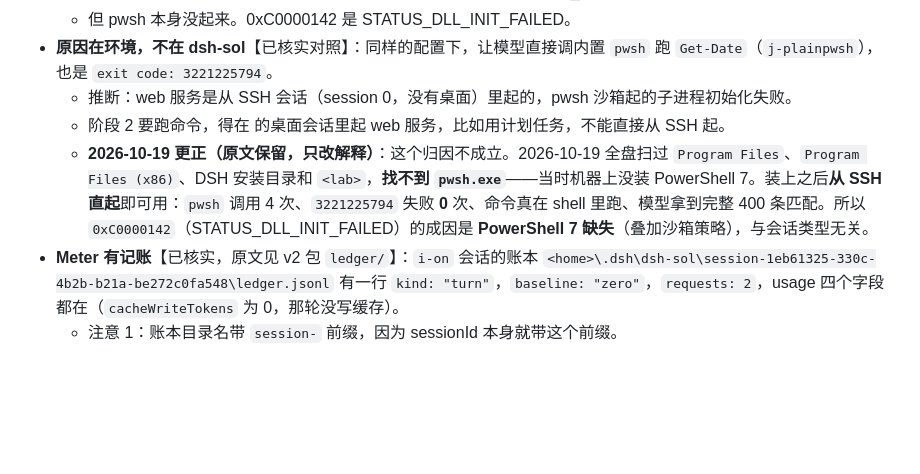
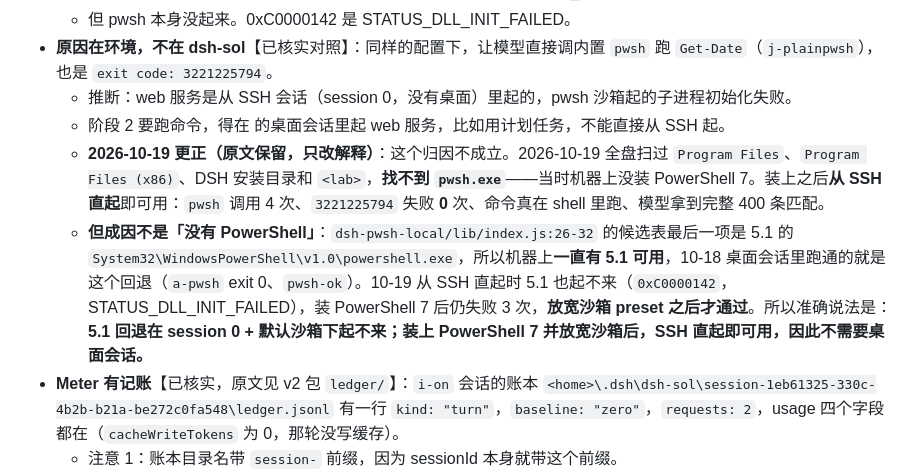
Before and after one commit to leinasi2014/dsh-sol, a Markdown page: docs/notes/live-load-1.md, the part around the change. Drawn GitHub-style; blank space fills up the shorter version.

Commit message:
docs: refine the pwsh attribution and point live-load-2a at it
A full scan found no pwsh.exe, but dsh-pwsh-local falls back to the
Windows PowerShell 5.1 path, so the machine always had a working 5.1.
The 0xC0000142 came from that fallback under the default sandbox in a
session-0 launch; installing PowerShell 7 and relaxing the sandbox preset
made an SSH-started run work, so no desktop session is needed.

live-load-2a keeps its table and gains a dated note pointing here.

```diff
--- a/docs/notes/live-load-1.md
+++ b/docs/notes/live-load-1.md
@@ -64,7 +64,8 @@
 - **原因在环境，不在 dsh-sol**【已核实对照】：同样的配置下，让模型直接调内置 `pwsh` 跑 `Get-Date`（`j-plainpwsh`），也是 `exit code: 3221225794`。
   - 推断：web 服务是从 SSH 会话（session 0，没有桌面）里起的，pwsh 沙箱起的子进程初始化失败。
   - 阶段 2 要跑命令，得在 <test-user> 的桌面会话里起 web 服务，比如用计划任务，不能直接从 SSH 起。
-  - **2026-10-19 更正（原文保留，只改解释）**：这个归因不成立。2026-10-19 全盘扫过 `Program Files`、`Program Files (x86)`、DSH 安装目录和 `<lab>`，**找不到 `pwsh.exe`**——当时机器上没装 PowerShell 7。装上之后**从 SSH 直起**即可用：`pwsh` 调用 4 次、`3221225794` 失败 **0** 次、命令真在 shell 里跑、模型拿到完整 400 条匹配。所以 `0xC0000142`（STATUS_DLL_INIT_FAILED）的成因是 **PowerShell 7 缺失**（叠加沙箱策略），与会话类型无关。
+  - **2026-10-19 更正（原文保留，只改解释）**：这个归因不成立。2026-10-19 全盘扫过 `Program Files`、`Program Files (x86)`、DSH 安装目录和 `<lab>`，**找不到 `pwsh.exe`**——当时机器上没装 PowerShell 7。装上之后**从 SSH 直起**即可用：`pwsh` 调用 4 次、`3221225794` 失败 **0** 次、命令真在 shell 里跑、模型拿到完整 400 条匹配。
+  - **但成因不是「没有 PowerShell」**：`dsh-pwsh-local/lib/index.js:26-32` 的候选表最后一项是 5.1 的 `System32\WindowsPowerShell\v1.0\powershell.exe`，所以机器上**一直有 5.1 可用**，10-18 桌面会话里跑通的就是这个回退（`a-pwsh` exit 0、`pwsh-ok`）。10-19 从 SSH 直起时 5.1 也起不来（`0xC0000142`，STATUS_DLL_INIT_FAILED），装 PowerShell 7 后仍失败 3 次，**放宽沙箱 preset 之后才通过**。所以准确说法是：**5.1 回退在 session 0 + 默认沙箱下起不来；装上 PowerShell 7 并放宽沙箱后，SSH 直起即可用，因此不需要桌面会话。**
 - **Meter 有记账**【已核实，原文见 v2 包 `ledger/`】：`i-on` 会话的账本 `<home>\.dsh\dsh-sol\session-1eb61325-330c-4b2b-b21a-be272c0fa548\ledger.jsonl` 有一行 `kind: "turn"`，`baseline: "zero"`，`requests: 2`，usage 四个字段都在（`cacheWriteTokens` 为 0，那轮没写缓存）。
   - 注意 1：账本目录名带 `session-` 前缀，因为 sessionId 本身就带这个前缀。
   - 注意 2：`result.txt:54/68/82/115` 那四行 `ledger: none at …` 是我的检查脚本路径拼错了（`stage1-turn.ps1:33` 把前缀去掉了），是误报。脚本已改，阶段 2 起不会再出。
```
Also changed, not shown: docs/notes/live-load-2a.md (+2 -0 lines).
